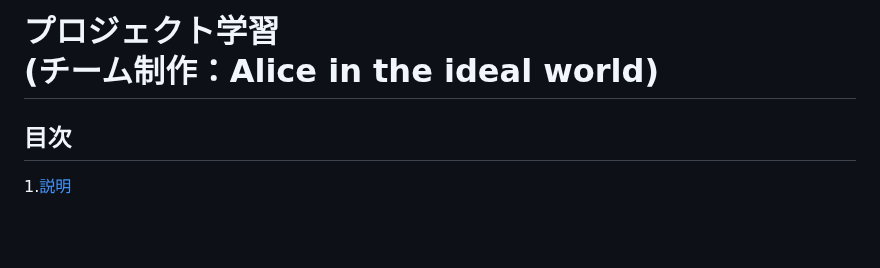
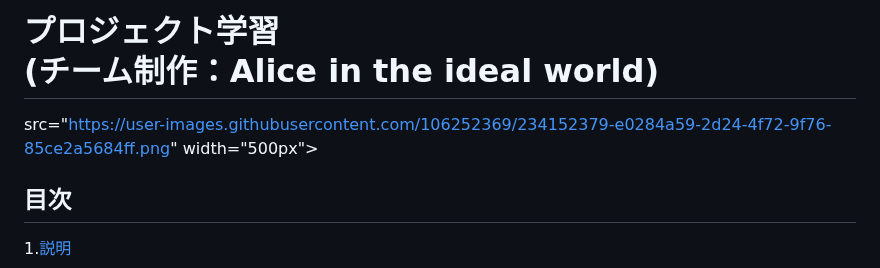
Before and after one commit to TakumiShinya/Portfolio, a Markdown page: プロジェクト学習/README.md, the part around the change. Drawn GitHub-style; blank space fills up the shorter version.

```diff
--- a/プロジェクト学習/README.md
+++ b/プロジェクト学習/README.md
@@ -1,5 +1,6 @@
 # プロジェクト学習<br>(チーム制作：Alice in the ideal world)
 
+src="https://user-images.githubusercontent.com/106252369/234152379-e0284a59-2d24-4f72-9f76-85ce2a5684ff.png" width="500px">
 ## 目次
 
 1.[説明](https://github.com/TakumiShinya/Portfolio/blob/main/%E3%82%AB%E3%83%9F%E3%82%B5%E3%83%9E%E3%82%A4%E3%83%B3%E3%82%BF%E3%83%BC%E3%83%B3/README.md#%E3%82%B2%E3%83%BC%E3%83%A0%E8%AA%AC%E6%98%8E)
```
